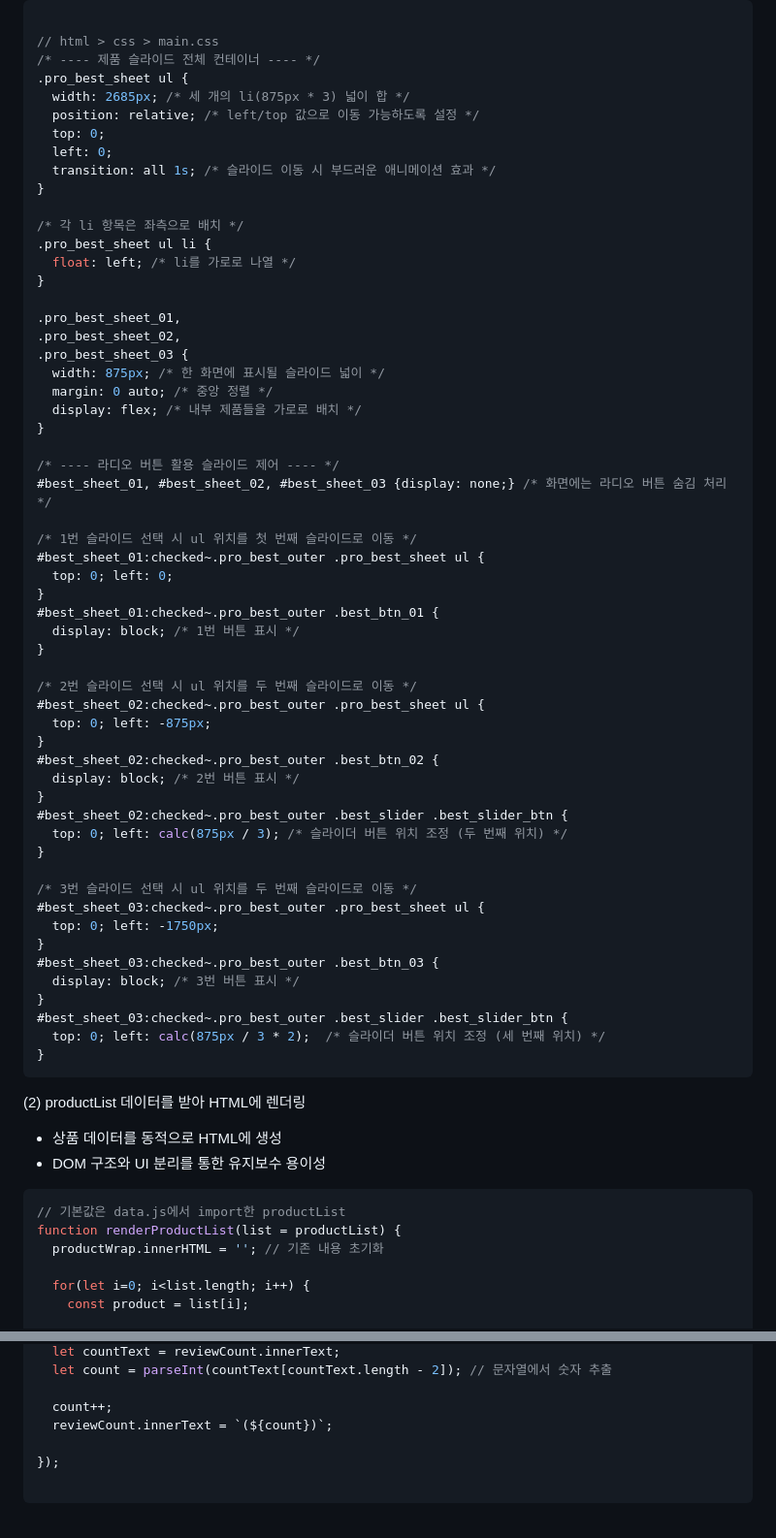
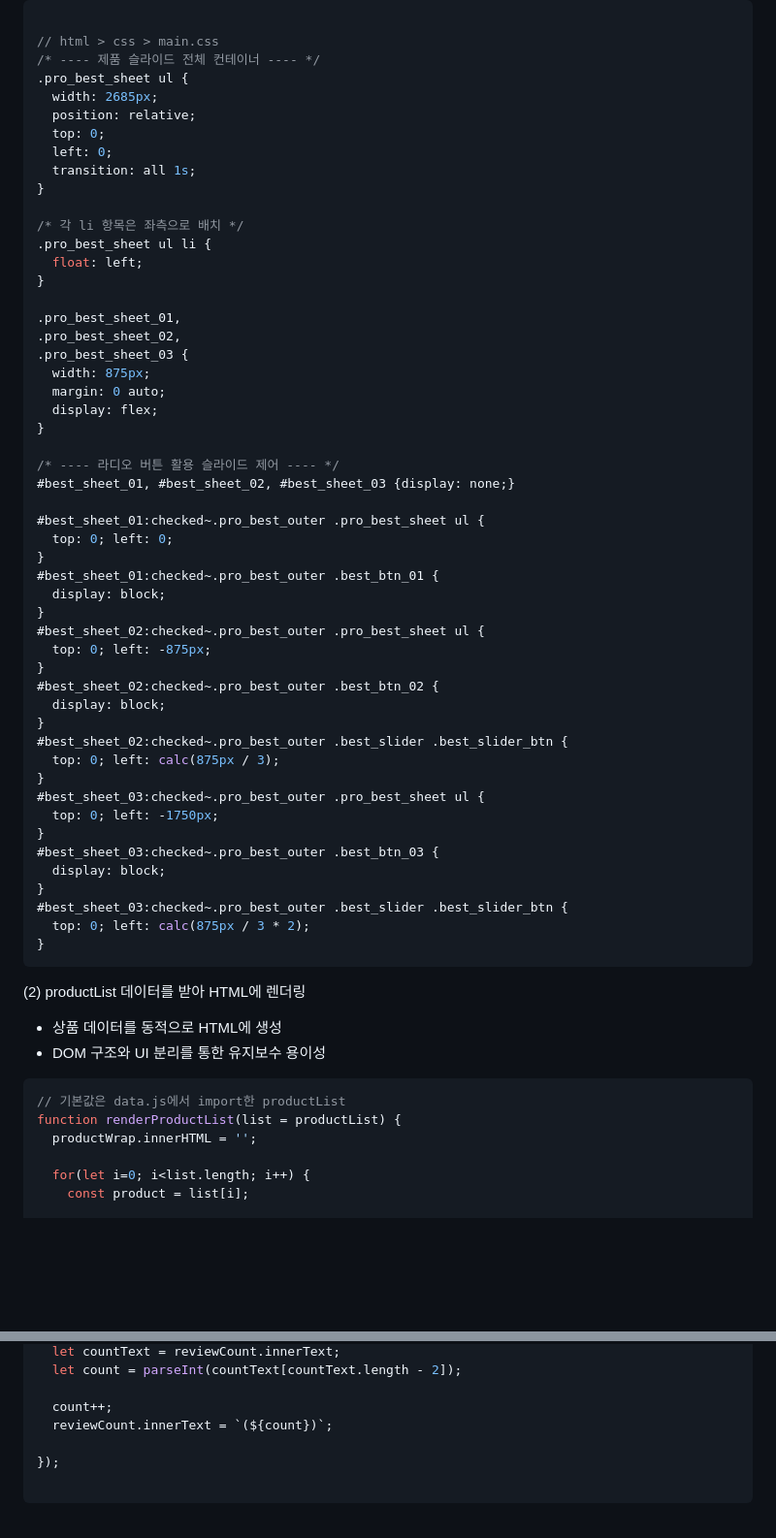
Before and after one commit to oooseungha/caze, a Markdown page: README.md, 2 parts joined by grey strips. Shown at 97% size. GitHub-like rendering; blank space fills up the shorter version.

````diff
--- a/README.md
+++ b/README.md
@@ -82,57 +57,52 @@ HTML, CSS, JavaScript, jQuery 기반의 자사 쇼핑몰 웹사이트 구현
 // html > css > main.css
 /* ---- 제품 슬라이드 전체 컨테이너 ---- */
 .pro_best_sheet ul {
-  width: 2685px; /* 세 개의 li(875px * 3) 넓이 합 */
-  position: relative; /* left/top 값으로 이동 가능하도록 설정 */
+  width: 2685px;
+  position: relative;
   top: 0;
   left: 0;
-  transition: all 1s; /* 슬라이드 이동 시 부드러운 애니메이션 효과 */
+  transition: all 1s;
 }
 
 /* 각 li 항목은 좌측으로 배치 */
 .pro_best_sheet ul li {
-  float: left; /* li를 가로로 나열 */
+  float: left;
 }
 
 .pro_best_sheet_01,
 .pro_best_sheet_02,
 .pro_best_sheet_03 {
-  width: 875px; /* 한 화면에 표시될 슬라이드 넓이 */
-  margin: 0 auto; /* 중앙 정렬 */
-  display: flex; /* 내부 제품들을 가로로 배치 */
+  width: 875px;
+  margin: 0 auto;
+  display: flex;
 }
 
 /* ---- 라디오 버튼 활용 슬라이드 제어 ---- */
-#best_sheet_01, #best_sheet_02, #best_sheet_03 {display: none;} /* 화면에는 라디오 버튼 숨김 처리 */
+#best_sheet_01, #best_sheet_02, #best_sheet_03 {display: none;}
 
-/* 1번 슬라이드 선택 시 ul 위치를 첫 번째 슬라이드로 이동 */
 #best_sheet_01:checked~.pro_best_outer .pro_best_sheet ul {
   top: 0; left: 0;
 }
 #best_sheet_01:checked~.pro_best_outer .best_btn_01 {
-  display: block; /* 1번 버튼 표시 */
+  display: block;
 }
-
-/* 2번 슬라이드 선택 시 ul 위치를 두 번째 슬라이드로 이동 */
 #best_sheet_02:checked~.pro_best_outer .pro_best_sheet ul {
   top: 0; left: -875px;
 }
 #best_sheet_02:checked~.pro_best_outer .best_btn_02 {
-  display: block; /* 2번 버튼 표시 */
+  display: block;
 }
 #best_sheet_02:checked~.pro_best_outer .best_slider .best_slider_btn {
-  top: 0; left: calc(875px / 3); /* 슬라이더 버튼 위치 조정 (두 번째 위치) */
+  top: 0; left: calc(875px / 3);
 }
-
-/* 3번 슬라이드 선택 시 ul 위치를 두 번째 슬라이드로 이동 */
 #best_sheet_03:checked~.pro_best_outer .pro_best_sheet ul {
   top: 0; left: -1750px;
 }
 #best_sheet_03:checked~.pro_best_outer .best_btn_03 {
-  display: block; /* 3번 버튼 표시 */
+  display: block;
 }
 #best_sheet_03:checked~.pro_best_outer .best_slider .best_slider_btn {
-  top: 0; left: calc(875px / 3 * 2);  /* 슬라이더 버튼 위치 조정 (세 번째 위치) */
+  top: 0; left: calc(875px / 3 * 2);
 }
 ```
 
@@ -143,7 +113,7 @@ HTML, CSS, JavaScript, jQuery 기반의 자사 쇼핑몰 웹사이트 구현
 ```javascript
 // 기본값은 data.js에서 import한 productList
 function renderProductList(list = productList) {
-  productWrap.innerHTML = ''; // 기존 내용 초기화
+  productWrap.innerHTML = '';
 
   for(let i=0; i<list.length; i++) {
     const product = list[i];
@@ -406,5 +344,5 @@ reviewUploadBtn.addEventListener('click', (e) => {
   let countText = reviewCount.innerText;
-  let count = parseInt(countText[countText.length - 2]); // 문자열에서 숫자 추출
+  let count = parseInt(countText[countText.length - 2]);
 
   count++;
   reviewCount.innerText = `(${count})`;
````
Also changed, not shown: other parts of README.md (+13 -70 lines).
